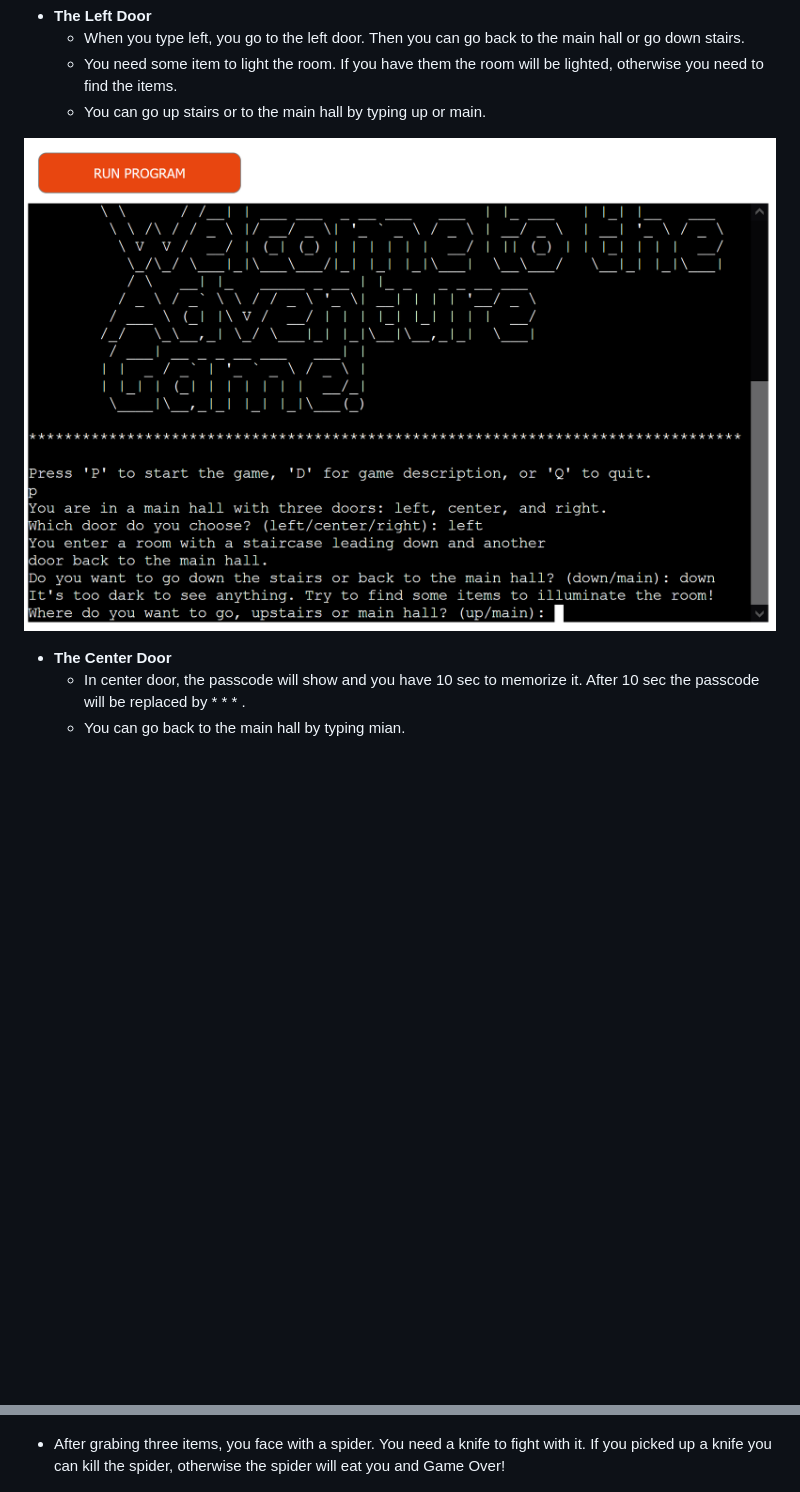
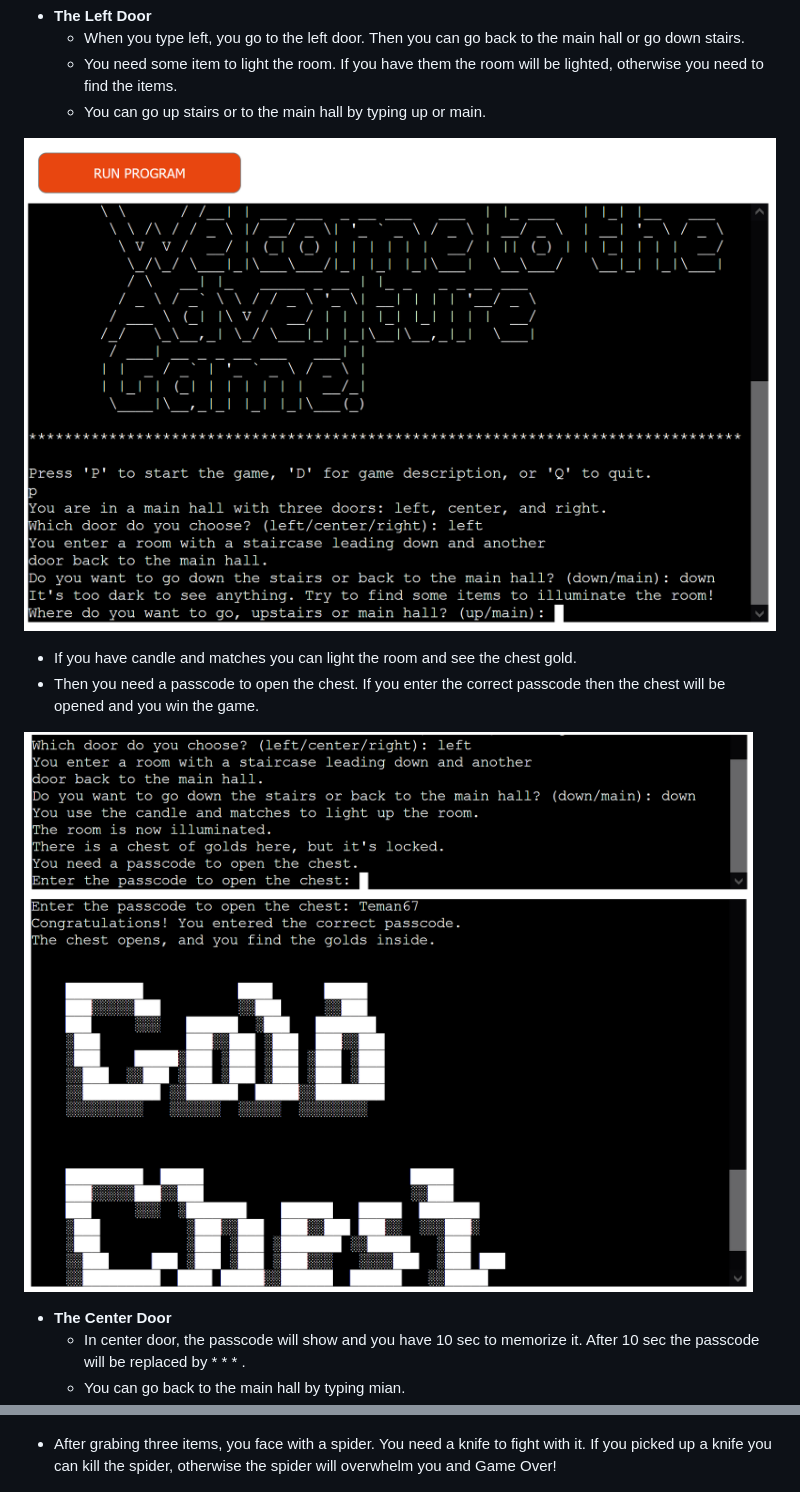
Before and after one commit to Code-Institute-Submissions/teman67-Project_3, a Markdown page: README.md, 2 parts joined by grey strips. Rendered like a GitHub page; pictures changed too: readme/10.png (added); blank space fills up the shorter version.

Commit message:
add win situation info to readme

```diff
--- a/README.md
+++ b/README.md
@@ -40,7 +40,12 @@ The live link can be found here - <https://adventure-game-python-59a69fd7bf52.he
   - You need some item to light the room. If you have them the room will be lighted, otherwise you need to find the items.
   - You can go up stairs or to the main hall by typing up or main.
 
-![Left Door](readme/3.png)
+![Left Door, dark room](readme/3.png)
+
+  - If you have candle and matches you can light the room and see the chest gold.
+  - Then you need a passcode to open the chest. If you enter the correct passcode then the chest will be opened and you win the game.
+
+![Left Door; win game](readme/10.png)
 
 - __The Center Door__
   - In center door, the passcode will show and you have 10 sec to memorize it. After 10 sec the passcode will be replaced by * * * .
@@ -62,6 +68,6 @@ The live link can be found here - <https://adventure-game-python-59a69fd7bf52.he
 
 ![Snake](readme/7.png)
 
-  - After grabing three items, you face with a spider. You need a knife to fight with it. If you picked up a knife you can kill the spider, otherwise the spider will eat you and Game Over!
+  - After grabing three items, you face with a spider. You need a knife to fight with it. If you picked up a knife you can kill the spider, otherwise the spider will overwhelm you and Game Over!
 
 ![Spider; has knife](readme/8.png)
```
Also changed, not shown: other parts of README.md (+2 -0 lines).
